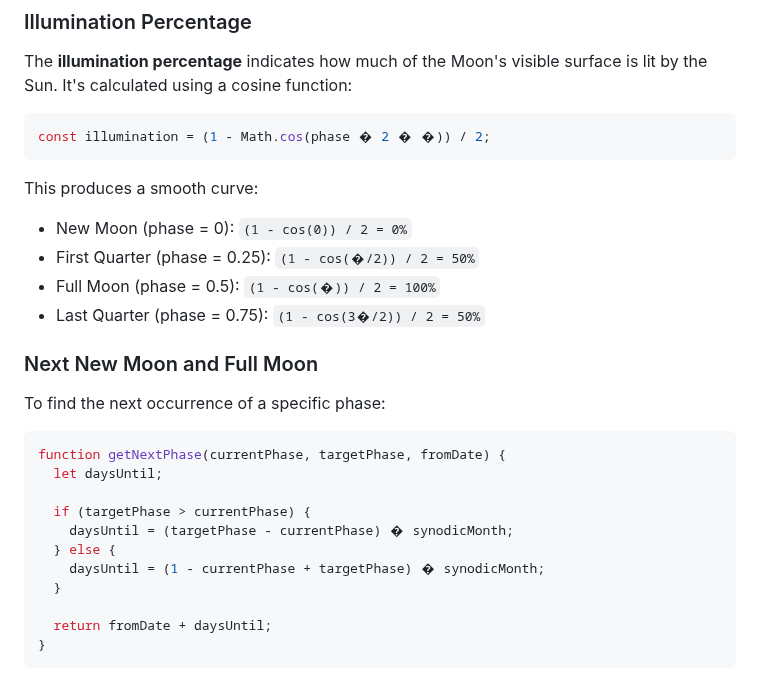
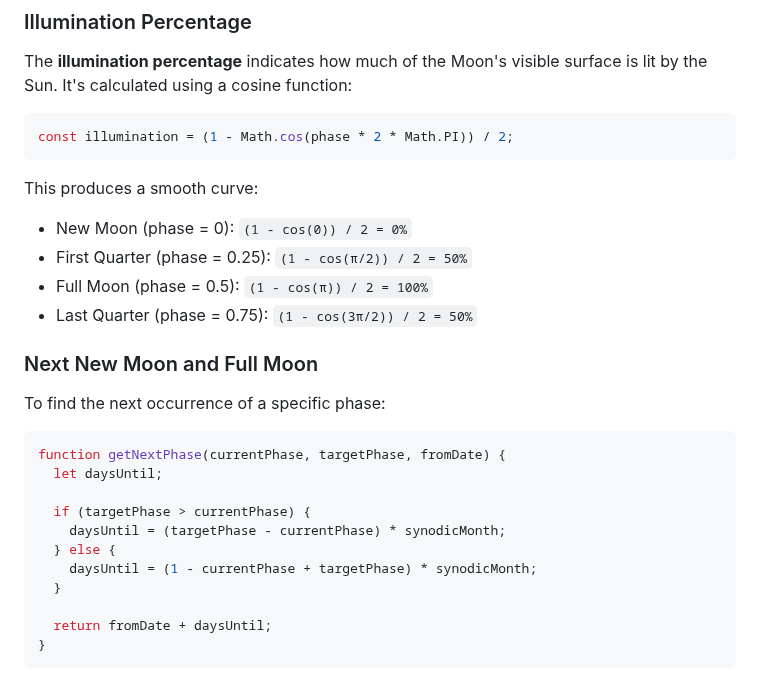
Before and after one commit to sreevardhanreddi/moon-phase, a Markdown page: README.md, the part around the change. Drawn GitHub-style.

Commit message:
fix: correct mathematical expressions in README for moon illumination calculations

````diff
--- a/README.md
+++ b/README.md
@@ -80,15 +80,15 @@ const phase = moonAge / synodicMonth;
 The **illumination percentage** indicates how much of the Moon's visible surface is lit by the Sun. It's calculated using a cosine function:
 
 ```javascript
-const illumination = (1 - Math.cos(phase � 2 � �)) / 2;
+const illumination = (1 - Math.cos(phase * 2 * Math.PI)) / 2;
 ```
 
 This produces a smooth curve:
 
 - New Moon (phase = 0): `(1 - cos(0)) / 2 = 0%`
-- First Quarter (phase = 0.25): `(1 - cos(�/2)) / 2 = 50%`
-- Full Moon (phase = 0.5): `(1 - cos(�)) / 2 = 100%`
-- Last Quarter (phase = 0.75): `(1 - cos(3�/2)) / 2 = 50%`
+- First Quarter (phase = 0.25): `(1 - cos(π/2)) / 2 = 50%`
+- Full Moon (phase = 0.5): `(1 - cos(π)) / 2 = 100%`
+- Last Quarter (phase = 0.75): `(1 - cos(3π/2)) / 2 = 50%`
 
 ### Next New Moon and Full Moon
 
@@ -99,9 +99,9 @@ function getNextPhase(currentPhase, targetPhase, fromDate) {
   let daysUntil;
 
   if (targetPhase > currentPhase) {
-    daysUntil = (targetPhase - currentPhase) � synodicMonth;
+    daysUntil = (targetPhase - currentPhase) * synodicMonth;
   } else {
-    daysUntil = (1 - currentPhase + targetPhase) � synodicMonth;
+    daysUntil = (1 - currentPhase + targetPhase) * synodicMonth;
   }
 
   return fromDate + daysUntil;
````
